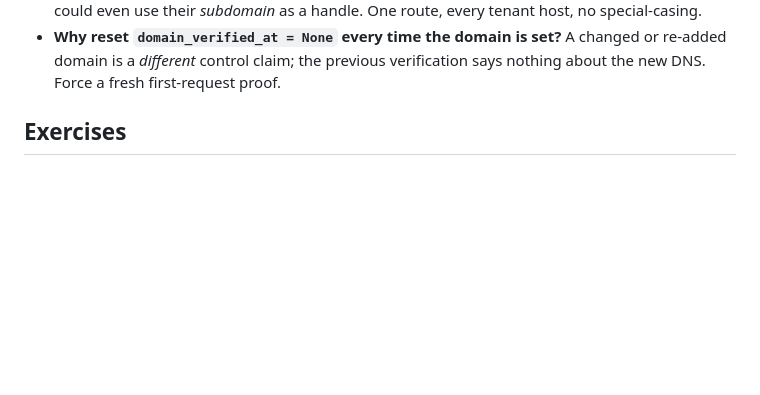
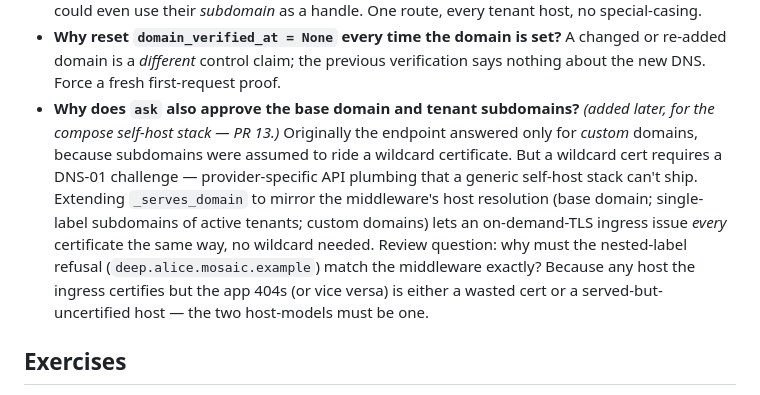
Before and after one commit to j23n/django-mosaic, a Markdown page: docs/learning/09-domains.md, the part around the change. Rendered like a GitHub page; blank space fills up the shorter version.

Commit message:
docs(learning): PR9 — on-demand TLS for subdomains addendum

```diff
--- a/docs/learning/09-domains.md
+++ b/docs/learning/09-domains.md
@@ -480,6 +480,18 @@ confirm the handle change); mosaic only owns the forward half.
 - **Why reset `domain_verified_at = None` every time the domain is set?** A
   changed or re-added domain is a *different* control claim; the previous
   verification says nothing about the new DNS. Force a fresh first-request proof.
+- **Why does `ask` also approve the base domain and tenant subdomains?**
+  *(added later, for the compose self-host stack — PR 13.)* Originally the
+  endpoint answered only for *custom* domains, because subdomains were assumed
+  to ride a wildcard certificate. But a wildcard cert requires a DNS-01
+  challenge — provider-specific API plumbing that a generic self-host stack
+  can't ship. Extending `_serves_domain` to mirror the middleware's host
+  resolution (base domain; single-label subdomains of active tenants; custom
+  domains) lets an on-demand-TLS ingress issue *every* certificate the same
+  way, no wildcard needed. Review question: why must the nested-label refusal
+  (`deep.alice.mosaic.example`) match the middleware exactly? Because any host
+  the ingress certifies but the app 404s (or vice versa) is either a wasted
+  cert or a served-but-uncertified host — the two host-models must be one.
 
 ## Exercises
 
```
